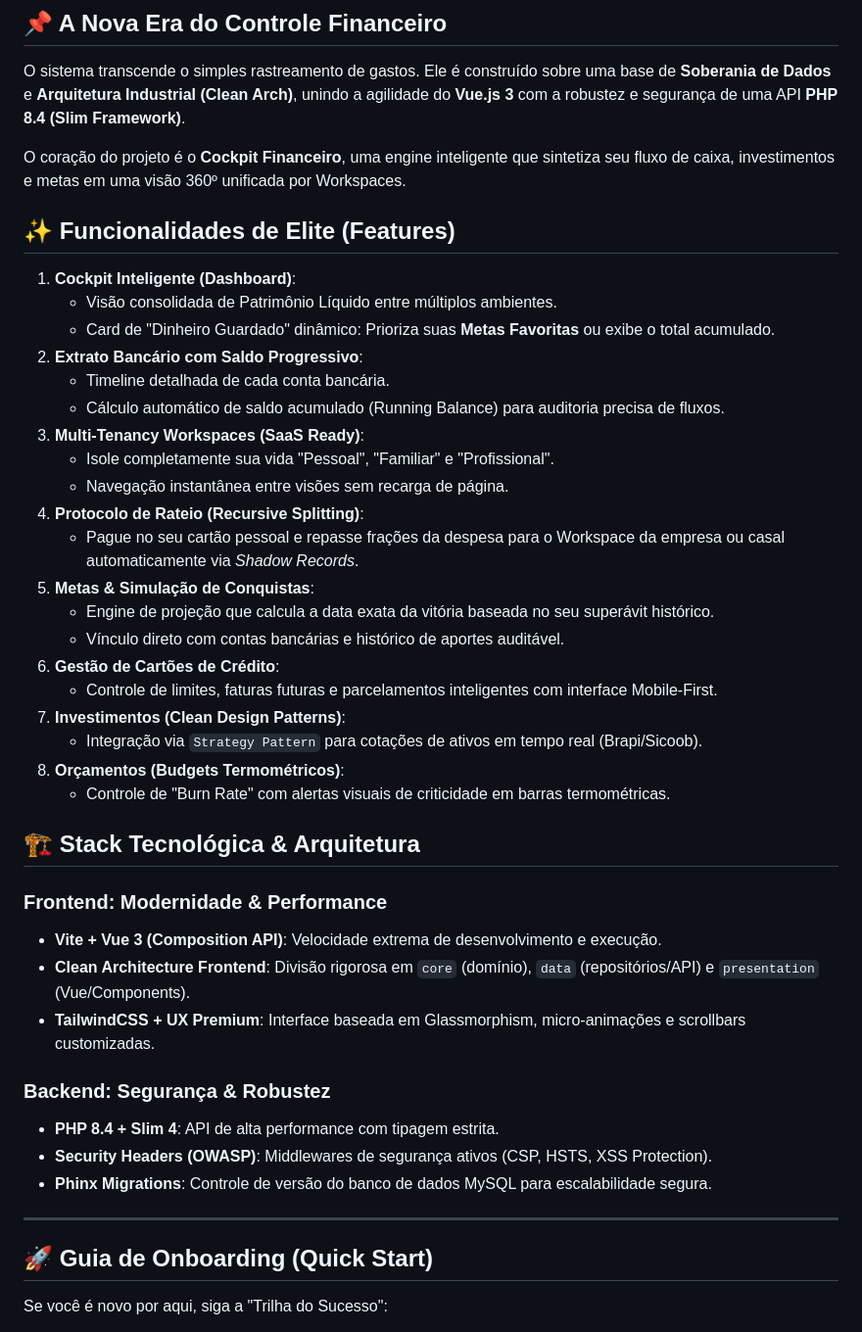
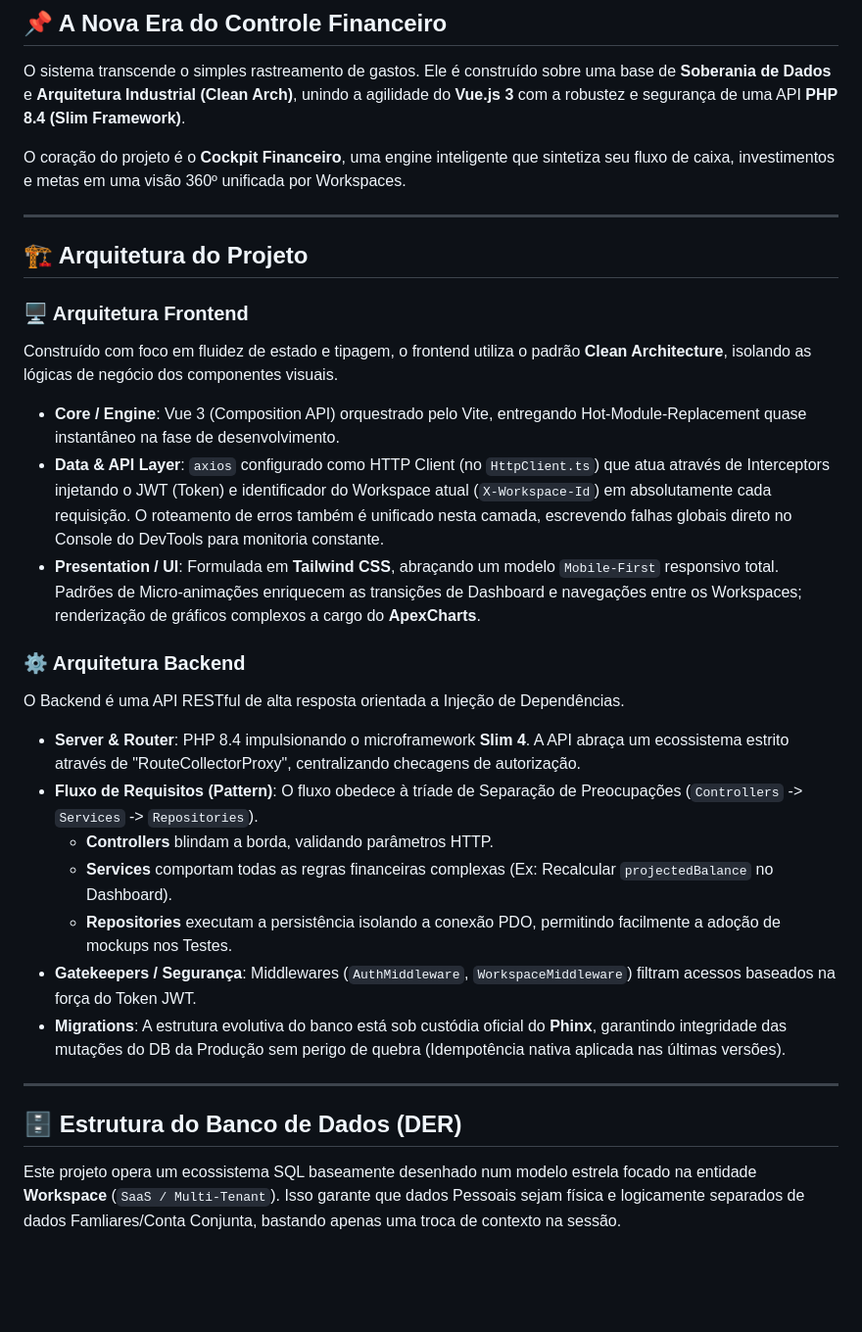
Before and after one commit to Pierre-Mendes/sys-finance, a Markdown page: README.md, the part around one of its changes. Shown at 98% size. GitHub-like rendering; blank space fills up the shorter version.

Commit message:
docs: comprehensive rewrite of readme adding db dictionary, entity relationship diagram and project architecture

```diff
--- a/README.md
+++ b/README.md
@@ -9,44 +9,29 @@ O sistema transcende o simples rastreamento de gastos. Ele é construído sobre
 
 O coração do projeto é o **Cockpit Financeiro**, uma engine inteligente que sintetiza seu fluxo de caixa, investimentos e metas em uma visão 360º unificada por Workspaces.
 
-## ✨ Funcionalidades de Elite (Features)
+---
 
-1.  **Cockpit Inteligente (Dashboard)**:
-    - Visão consolidada de Patrimônio Líquido entre múltiplos ambientes.
-    - Card de "Dinheiro Guardado" dinâmico: Prioriza suas **Metas Favoritas** ou exibe o total acumulado.
-2.  **Extrato Bancário com Saldo Progressivo**:
-    - Timeline detalhada de cada conta bancária.
-    - Cálculo automático de saldo acumulado (Running Balance) para auditoria precisa de fluxos.
-3.  **Multi-Tenancy Workspaces (SaaS Ready)**:
-    - Isole completamente sua vida "Pessoal", "Familiar" e "Profissional".
-    - Navegação instantânea entre visões sem recarga de página.
-4.  **Protocolo de Rateio (Recursive Splitting)**:
-    - Pague no seu cartão pessoal e repasse frações da despesa para o Workspace da empresa ou casal automaticamente via *Shadow Records*.
-5.  **Metas & Simulação de Conquistas**:
-    - Engine de projeção que calcula a data exata da vitória baseada no seu superávit histórico.
-    - Vínculo direto com contas bancárias e histórico de aportes auditável.
-6.  **Gestão de Cartões de Crédito**:
-    - Controle de limites, faturas futuras e parcelamentos inteligentes com interface Mobile-First.
-7.  **Investimentos (Clean Design Patterns)**:
-    - Integração via `Strategy Pattern` para cotações de ativos em tempo real (Brapi/Sicoob).
-8.  **Orçamentos (Budgets Termométricos)**:
-    - Controle de "Burn Rate" com alertas visuais de criticidade em barras termométricas.
+## 🏗️ Arquitetura do Projeto
 
-## 🏗️ Stack Tecnológica & Arquitetura
+### 🖥️ Arquitetura Frontend
+Construído com foco em fluidez de estado e tipagem, o frontend utiliza o padrão **Clean Architecture**, isolando as lógicas de negócio dos componentes visuais.
+*   **Core / Engine**: Vue 3 (Composition API) orquestrado pelo Vite, entregando Hot-Module-Replacement quase instantâneo na fase de desenvolvimento.
+*   **Data & API Layer**: `axios` configurado como HTTP Client (no `HttpClient.ts`) que atua através de Interceptors injetando o JWT (Token) e identificador do Workspace atual (`X-Workspace-Id`) em absolutamente cada requisição. O roteamento de erros também é unificado nesta camada, escrevendo falhas globais direto no Console do DevTools para monitoria constante.
+*   **Presentation / UI**: Formulada em **Tailwind CSS**, abraçando um modelo `Mobile-First` responsivo total. Padrões de Micro-animações enriquecem as transições de Dashboard e navegações entre os Workspaces; renderização de gráficos complexos a cargo do **ApexCharts**.
 
-### Frontend: Modernidade & Performance
-- **Vite + Vue 3 (Composition API)**: Velocidade extrema de desenvolvimento e execução.
-- **Clean Architecture Frontend**: Divisão rigorosa em `core` (domínio), `data` (repositórios/API) e `presentation` (Vue/Components).
-- **TailwindCSS + UX Premium**: Interface baseada em Glassmorphism, micro-animações e scrollbars customizadas.
-
-### Backend: Segurança & Robustez
-- **PHP 8.4 + Slim 4**: API de alta performance com tipagem estrita.
-- **Security Headers (OWASP)**: Middlewares de segurança ativos (CSP, HSTS, XSS Protection).
-- **Phinx Migrations**: Controle de versão do banco de dados MySQL para escalabilidade segura.
+### ⚙️ Arquitetura Backend
+O Backend é uma API RESTful de alta resposta orientada a Injeção de Dependências.
+*   **Server & Router**: PHP 8.4 impulsionando o microframework **Slim 4**. A API abraça um ecossistema estrito através de "RouteCollectorProxy", centralizando checagens de autorização.
+*   **Fluxo de Requisitos (Pattern)**: O fluxo obedece à tríade de Separação de Preocupações (`Controllers` -> `Services` -> `Repositories`).
+    *   **Controllers** blindam a borda, validando parâmetros HTTP.
+    *   **Services** comportam todas as regras financeiras complexas (Ex: Recalcular `projectedBalance` no Dashboard).
+    *   **Repositories** executam a persistência isolando a conexão PDO, permitindo facilmente a adoção de mockups nos Testes.
+*   **Gatekeepers / Segurança**: Middlewares (`AuthMiddleware`, `WorkspaceMiddleware`) filtram acessos baseados na força do Token JWT.
+*   **Migrations**: A estrutura evolutiva do banco está sob custódia oficial do **Phinx**, garantindo integridade das mutações do DB da Produção sem perigo de quebra (Idempotência nativa aplicada nas últimas versões).
 
 ---
 
-## 🚀 Guia de Onboarding (Quick Start)
+## 🗄️ Estrutura do Banco de Dados (DER)
 
-Se você é novo por aqui, siga a "Trilha do Sucesso":
+Este projeto opera um ecossistema SQL baseamente desenhado num modelo estrela focado na entidade **Workspace** (`SaaS / Multi-Tenant`). Isso garante que dados Pessoais sejam física e logicamente separados de dados Famliares/Conta Conjunta, bastando apenas uma troca de contexto na sessão.
 
```
Also changed, not shown: other parts of README.md (+89 -5 lines).
